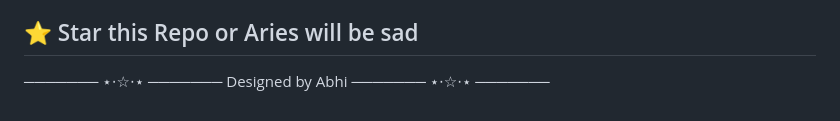
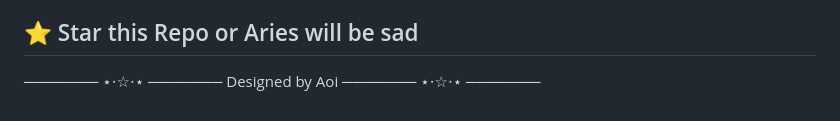
Before and after one commit to Aoi-03/Aries, a Markdown page: README.md, the part around the change. Drawn GitHub-style.

```diff
--- a/README.md
+++ b/README.md
@@ -88,5 +88,5 @@ Aries isn’t perfect, but hey, neither are we.
 ## ⭐ Star this Repo or Aries will be sad
 
 ─────── ⋆⋅☆⋅⋆ ───────
-Designed by Abhi
+Designed by Aoi
 ─────── ⋆⋅☆⋅⋆ ───────
```
